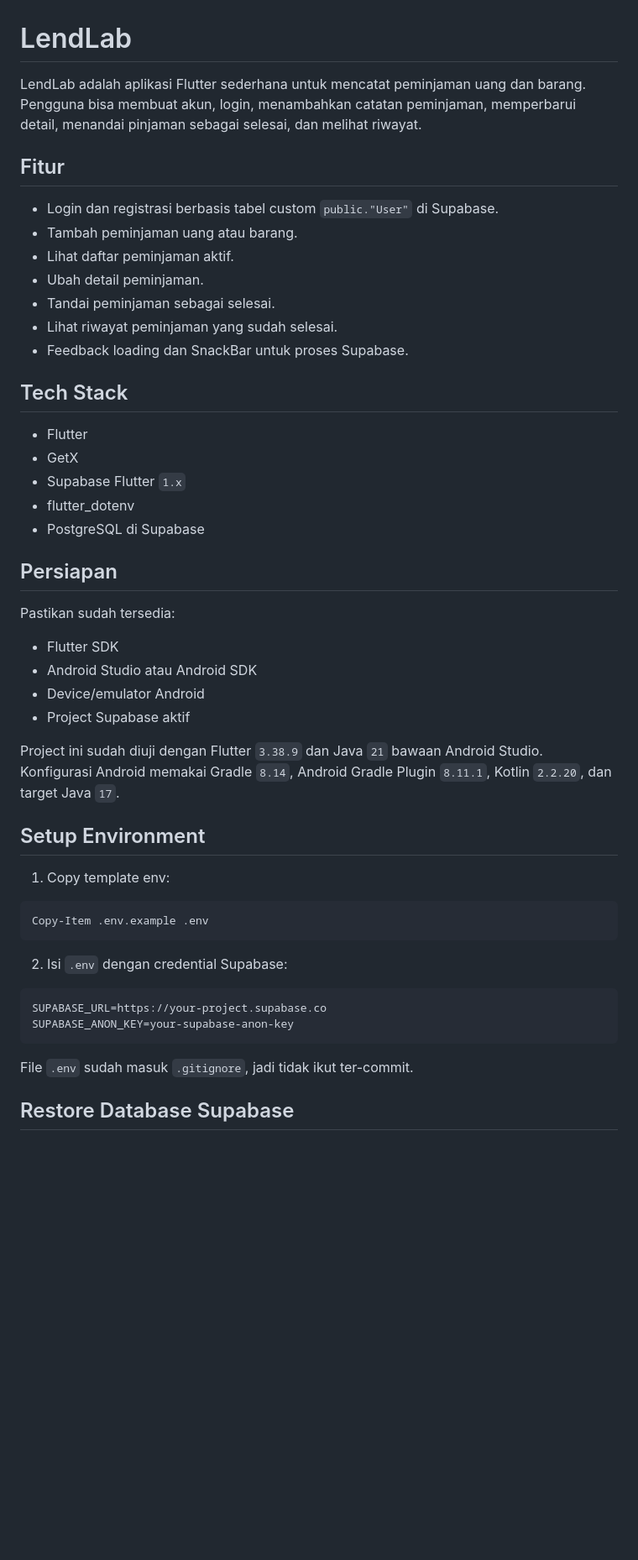
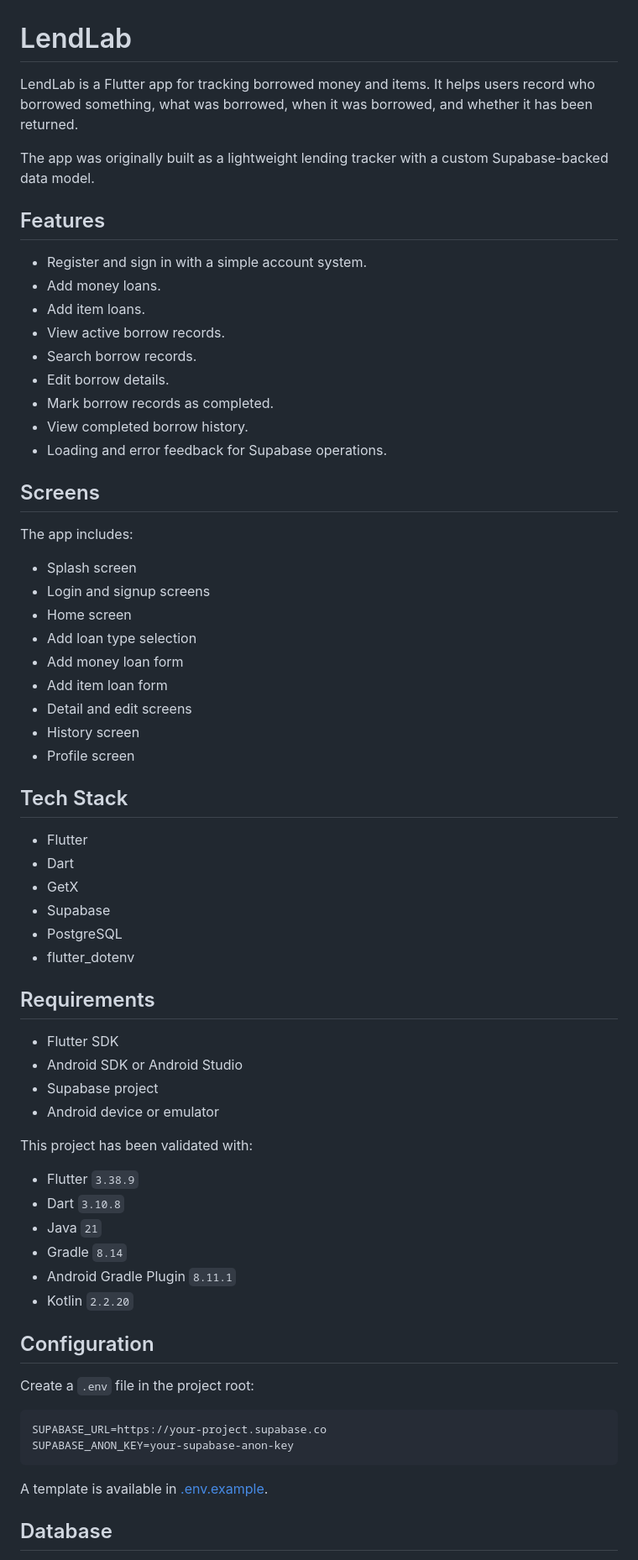
Before and after one commit to rpzfuu/LendLab, a Markdown page: README.md, the part around one of its changes. Shown at 84% size. GitHub-like rendering; blank space fills up the shorter version.

Commit message:
feat: translate README to English and update features, requirements, and configuration sections

````diff
--- a/README.md
+++ b/README.md
@@ -1,52 +1,70 @@
 # LendLab
 
-LendLab adalah aplikasi Flutter sederhana untuk mencatat peminjaman uang dan barang. Pengguna bisa membuat akun, login, menambahkan catatan peminjaman, memperbarui detail, menandai pinjaman sebagai selesai, dan melihat riwayat.
+LendLab is a Flutter app for tracking borrowed money and items. It helps users record who borrowed something, what was borrowed, when it was borrowed, and whether it has been returned.
 
-## Fitur
+The app was originally built as a lightweight lending tracker with a custom Supabase-backed data model.
 
-- Login dan registrasi berbasis tabel custom `public."User"` di Supabase.
-- Tambah peminjaman uang atau barang.
-- Lihat daftar peminjaman aktif.
-- Ubah detail peminjaman.
-- Tandai peminjaman sebagai selesai.
-- Lihat riwayat peminjaman yang sudah selesai.
-- Feedback loading dan SnackBar untuk proses Supabase.
+## Features
+
+- Register and sign in with a simple account system.
+- Add money loans.
+- Add item loans.
+- View active borrow records.
+- Search borrow records.
+- Edit borrow details.
+- Mark borrow records as completed.
+- View completed borrow history.
+- Loading and error feedback for Supabase operations.
+
+## Screens
+
+The app includes:
+
+- Splash screen
+- Login and signup screens
+- Home screen
+- Add loan type selection
+- Add money loan form
+- Add item loan form
+- Detail and edit screens
+- History screen
+- Profile screen
 
 ## Tech Stack
 
 - Flutter
+- Dart
 - GetX
-- Supabase Flutter `1.x`
+- Supabase
+- PostgreSQL
 - flutter_dotenv
-- PostgreSQL di Supabase
 
-## Persiapan
-
-Pastikan sudah tersedia:
+## Requirements
 
 - Flutter SDK
-- Android Studio atau Android SDK
-- Device/emulator Android
-- Project Supabase aktif
+- Android SDK or Android Studio
+- Supabase project
+- Android device or emulator
 
-Project ini sudah diuji dengan Flutter `3.38.9` dan Java `21` bawaan Android Studio. Konfigurasi Android memakai Gradle `8.14`, Android Gradle Plugin `8.11.1`, Kotlin `2.2.20`, dan target Java `17`.
+This project has been validated with:
 
-## Setup Environment
+- Flutter `3.38.9`
+- Dart `3.10.8`
+- Java `21`
+- Gradle `8.14`
+- Android Gradle Plugin `8.11.1`
+- Kotlin `2.2.20`
 
-1. Copy template env:
+## Configuration
 
-```powershell
-Copy-Item .env.example .env
-```
-
-2. Isi `.env` dengan credential Supabase:
+Create a `.env` file in the project root:
 
 ```env
 SUPABASE_URL=https://your-project.supabase.co
 SUPABASE_ANON_KEY=your-supabase-anon-key
 ```
 
-File `.env` sudah masuk `.gitignore`, jadi tidak ikut ter-commit.
+A template is available in [.env.example](.env.example).
 
-## Restore Database Supabase
+## Database
 
````
Also changed, not shown: other parts of README.md (+39 -54 lines).
